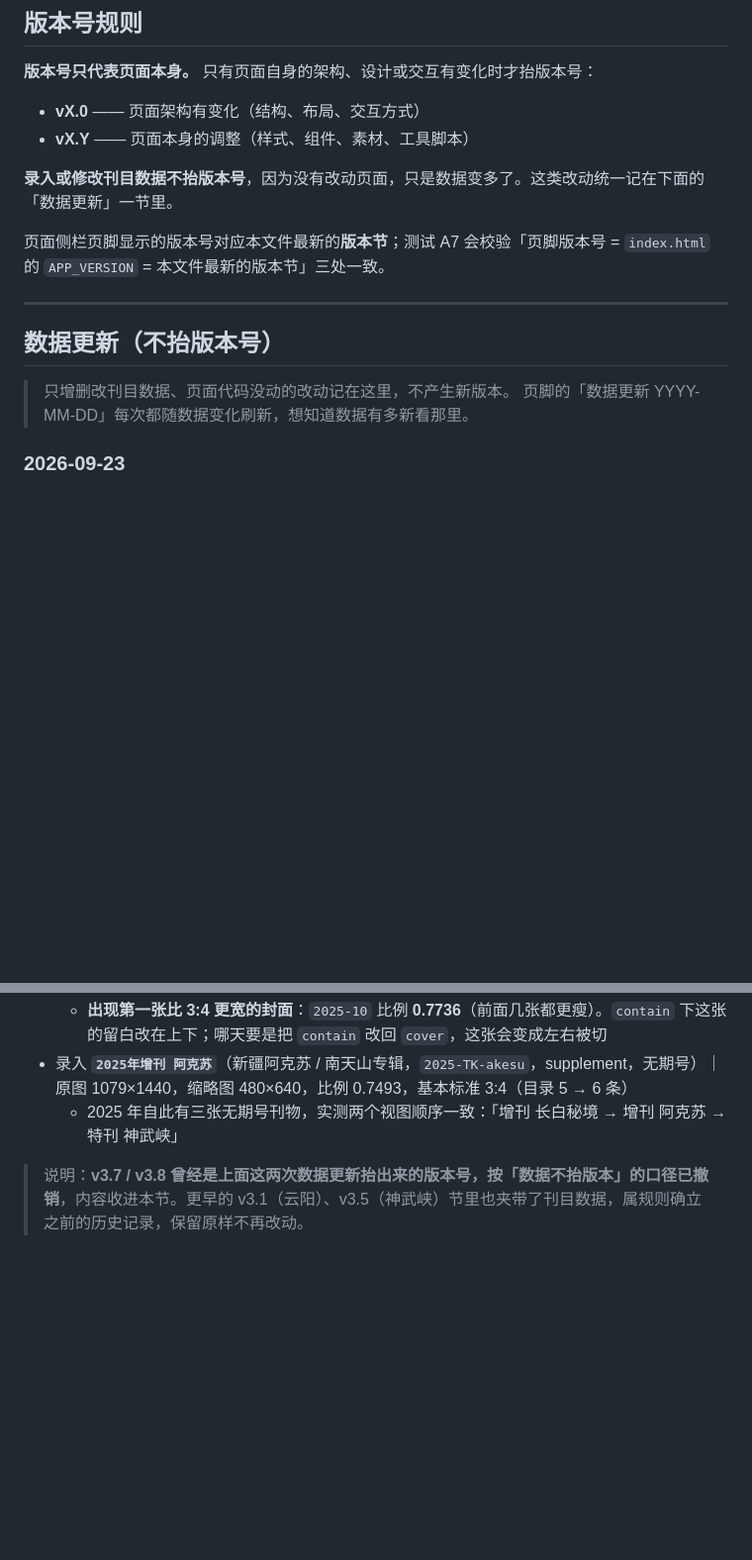
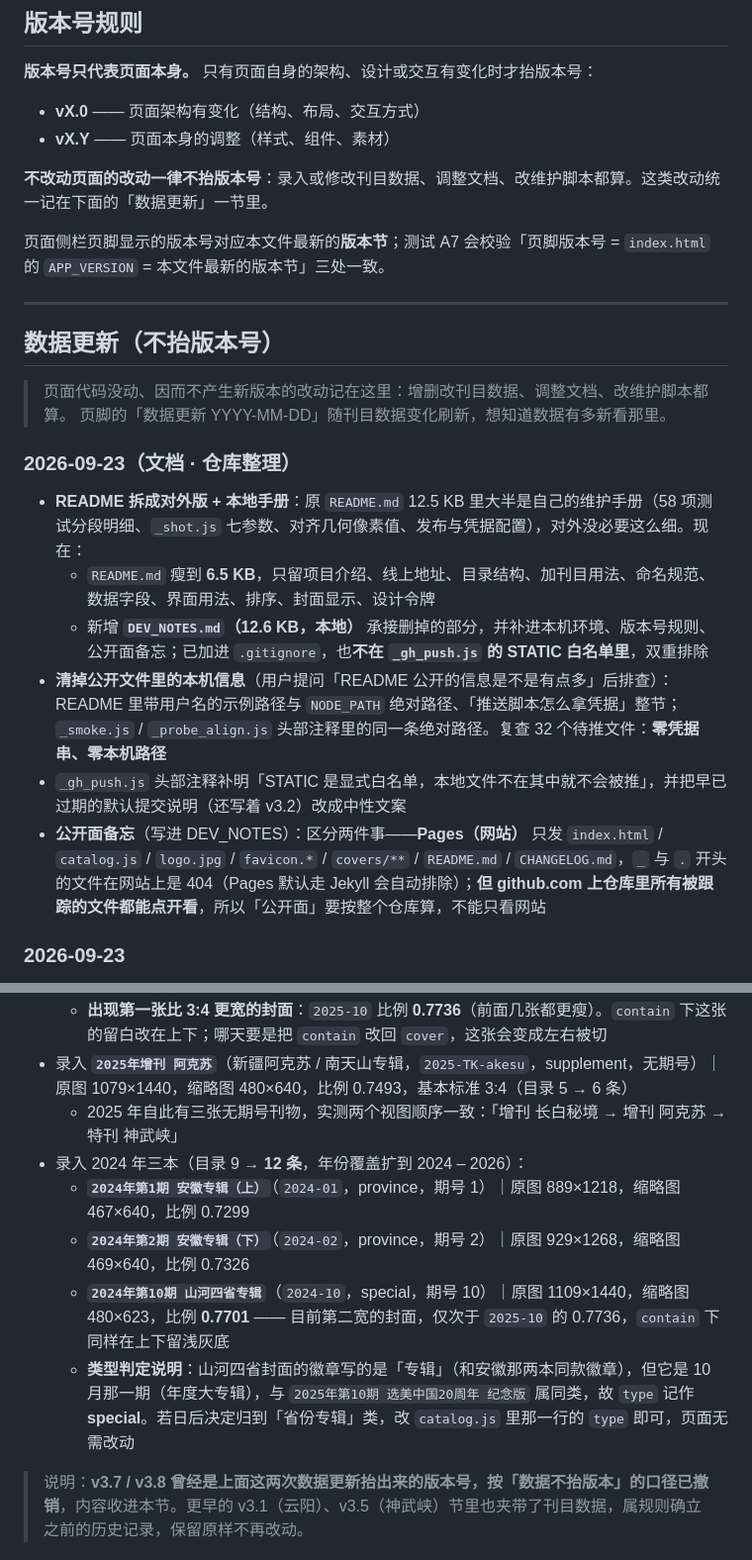
Before and after one commit to Sunyh-gi/cng-catalog, a Markdown page: CHANGELOG.md, 2 parts joined by grey strips. Shown at 99% size. GitHub-like rendering; blank space fills up the shorter version.

Commit message:
录入 2024 年三本（安徽专辑上/下、山河四省），目录 9 -> 12 条；README 拆出本地手册并清掉本机路径 [update CHANGELOG.md]

```diff
--- a/CHANGELOG.md
+++ b/CHANGELOG.md
@@ -7,9 +7,9 @@
 **版本号只代表页面本身。** 只有页面自身的架构、设计或交互有变化时才抬版本号：
 
 - **vX.0** —— 页面架构有变化（结构、布局、交互方式）
-- **vX.Y** —— 页面本身的调整（样式、组件、素材、工具脚本）
+- **vX.Y** —— 页面本身的调整（样式、组件、素材）
 
-**录入或修改刊目数据不抬版本号**，因为没有改动页面，只是数据变多了。这类改动统一记在下面的「数据更新」一节里。
+**不改动页面的改动一律不抬版本号**：录入或修改刊目数据、调整文档、改维护脚本都算。这类改动统一记在下面的「数据更新」一节里。
 
 页面侧栏页脚显示的版本号对应本文件最新的**版本节**；测试 A7 会校验「页脚版本号 = `index.html` 的 `APP_VERSION` = 本文件最新的版本节」三处一致。
 
@@ -17,8 +17,17 @@
 
 ## 数据更新（不抬版本号）
 
-> 只增删改刊目数据、页面代码没动的改动记在这里，不产生新版本。
-> 页脚的「数据更新 YYYY-MM-DD」每次都随数据变化刷新，想知道数据有多新看那里。
+> 页面代码没动、因而不产生新版本的改动记在这里：增删改刊目数据、调整文档、改维护脚本都算。
+> 页脚的「数据更新 YYYY-MM-DD」随刊目数据变化刷新，想知道数据有多新看那里。
+
+### 2026-09-23（文档 · 仓库整理）
+
+- **README 拆成对外版 + 本地手册**：原 `README.md` 12.5 KB 里大半是自己的维护手册（58 项测试分段明细、`_shot.js` 七参数、对齐几何像素值、发布与凭据配置），对外没必要这么细。现在：
+  - `README.md` 瘦到 **6.5 KB**，只留项目介绍、线上地址、目录结构、加刊目用法、命名规范、数据字段、界面用法、排序、封面显示、设计令牌
+  - 新增 **`DEV_NOTES.md`（12.6 KB，本地）** 承接删掉的部分，并补进本机环境、版本号规则、公开面备忘；已加进 `.gitignore`，也**不在 `_gh_push.js` 的 STATIC 白名单里**，双重排除
+- **清掉公开文件里的本机信息**（用户提问「README 公开的信息是不是有点多」后排查）：README 里带用户名的示例路径与 `NODE_PATH` 绝对路径、「推送脚本怎么拿凭据」整节；`_smoke.js` / `_probe_align.js` 头部注释里的同一条绝对路径。复查 32 个待推文件：**零凭据串、零本机路径**
+- `_gh_push.js` 头部注释补明「STATIC 是显式白名单，本地文件不在其中就不会被推」，并把早已过期的默认提交说明（还写着 v3.2）改成中性文案
+- **公开面备忘**（写进 DEV_NOTES）：区分两件事——**Pages（网站）** 只发 `index.html` / `catalog.js` / `logo.jpg` / `favicon.*` / `covers/**` / `README.md` / `CHANGELOG.md`，`_` 与 `.` 开头的文件在网站上是 404（Pages 默认走 Jekyll 会自动排除）；**但 github.com 上仓库里所有被跟踪的文件都能点开看**，所以「公开面」要按整个仓库算，不能只看网站
 
 ### 2026-09-23
 
@@ -30,6 +39,11 @@
   - **出现第一张比 3:4 更宽的封面**：`2025-10` 比例 **0.7736**（前面几张都更瘦）。`contain` 下这张的留白改在上下；哪天要是把 `contain` 改回 `cover`，这张会变成左右被切
 - 录入 **`2025年增刊 阿克苏`**（新疆阿克苏 / 南天山专辑，`2025-TK-akesu`，supplement，无期号）｜原图 1079×1440，缩略图 480×640，比例 0.7493，基本标准 3:4（目录 5 → 6 条）
   - 2025 年自此有三张无期号刊物，实测两个视图顺序一致：「增刊 长白秘境 → 增刊 阿克苏 → 特刊 神武峡」
+- 录入 2024 年三本（目录 9 → **12 条**，年份覆盖扩到 2024 – 2026）：
+  - **`2024年第1期 安徽专辑（上）`**（`2024-01`，province，期号 1）｜原图 889×1218，缩略图 467×640，比例 0.7299
+  - **`2024年第2期 安徽专辑（下）`**（`2024-02`，province，期号 2）｜原图 929×1268，缩略图 469×640，比例 0.7326
+  - **`2024年第10期 山河四省专辑`**（`2024-10`，special，期号 10）｜原图 1109×1440，缩略图 480×623，比例 **0.7701** —— 目前第二宽的封面，仅次于 `2025-10` 的 0.7736，`contain` 下同样在上下留浅灰底
+  - **类型判定说明**：山河四省封面的徽章写的是「专辑」（和安徽那两本同款徽章），但它是 10 月那一期（年度大专辑），与 `2025年第10期 选美中国20周年 纪念版` 属同类，故 `type` 记作 **special**。若日后决定归到「省份专辑」类，改 `catalog.js` 里那一行的 `type` 即可，页面无需改动
 
 > 说明：**v3.7 / v3.8 曾经是上面这两次数据更新抬出来的版本号，按「数据不抬版本」的口径已撤销**，内容收进本节。更早的 v3.1（云阳）、v3.5（神武峡）节里也夹带了刊目数据，属规则确立之前的历史记录，保留原样不再改动。
 
```
